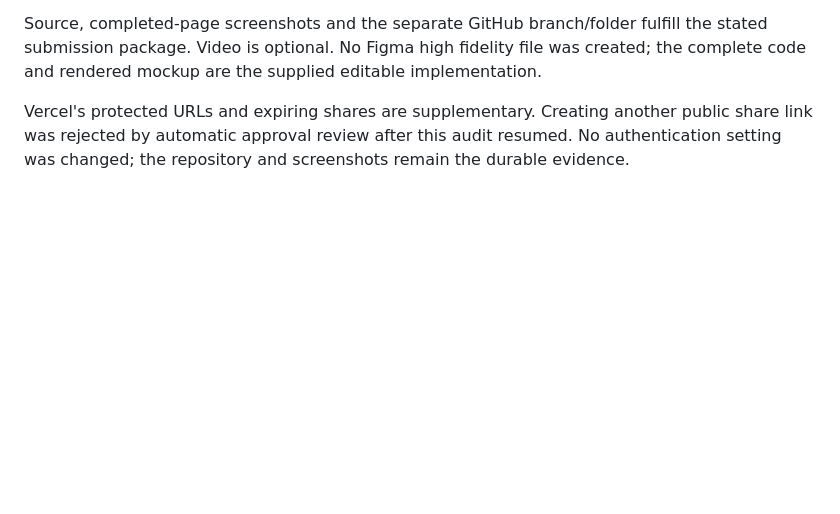
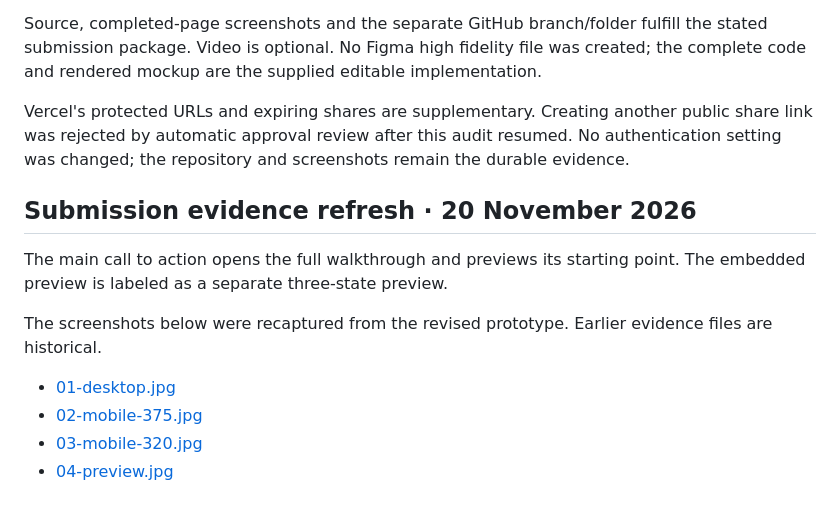
Before and after one commit to ankith2409-web/AUSPIFY, a Markdown page: task-02-landing-page/EVALUATION.md, the part around the change. GitHub-like rendering; blank space fills up the shorter version.

Commit message:
Refresh submission evidence for the revised prototype

```diff
--- a/task-02-landing-page/EVALUATION.md
+++ b/task-02-landing-page/EVALUATION.md
@@ -59,3 +59,14 @@ The checks were internal browser observations, source inspection and syntax chec
 Source, completed-page screenshots and the separate GitHub branch/folder fulfill the stated submission package. Video is optional. No Figma high fidelity file was created; the complete code and rendered mockup are the supplied editable implementation.
 
 Vercel's protected URLs and expiring shares are supplementary. Creating another public share link was rejected by automatic approval review after this audit resumed. No authentication setting was changed; the repository and screenshots remain the durable evidence.
+
+## Submission evidence refresh · 20 November 2026
+
+The main call to action opens the full walkthrough and previews its starting point. The embedded preview is labeled as a separate three-state preview.
+
+The screenshots below were recaptured from the revised prototype. Earlier evidence files are historical.
+
+- [01-desktop.jpg](screenshots/01-desktop.jpg)
+- [02-mobile-375.jpg](screenshots/02-mobile-375.jpg)
+- [03-mobile-320.jpg](screenshots/03-mobile-320.jpg)
+- [04-preview.jpg](screenshots/04-preview.jpg)
```
Also changed, not shown: task-02-landing-page/screenshots/01-desktop.jpg, task-02-landing-page/screenshots/02-mobile-375.jpg, task-02-landing-page/screenshots/03-mobile-320.jpg, task-02-landing-page/screenshots/04-preview.jpg, 1 other file.
